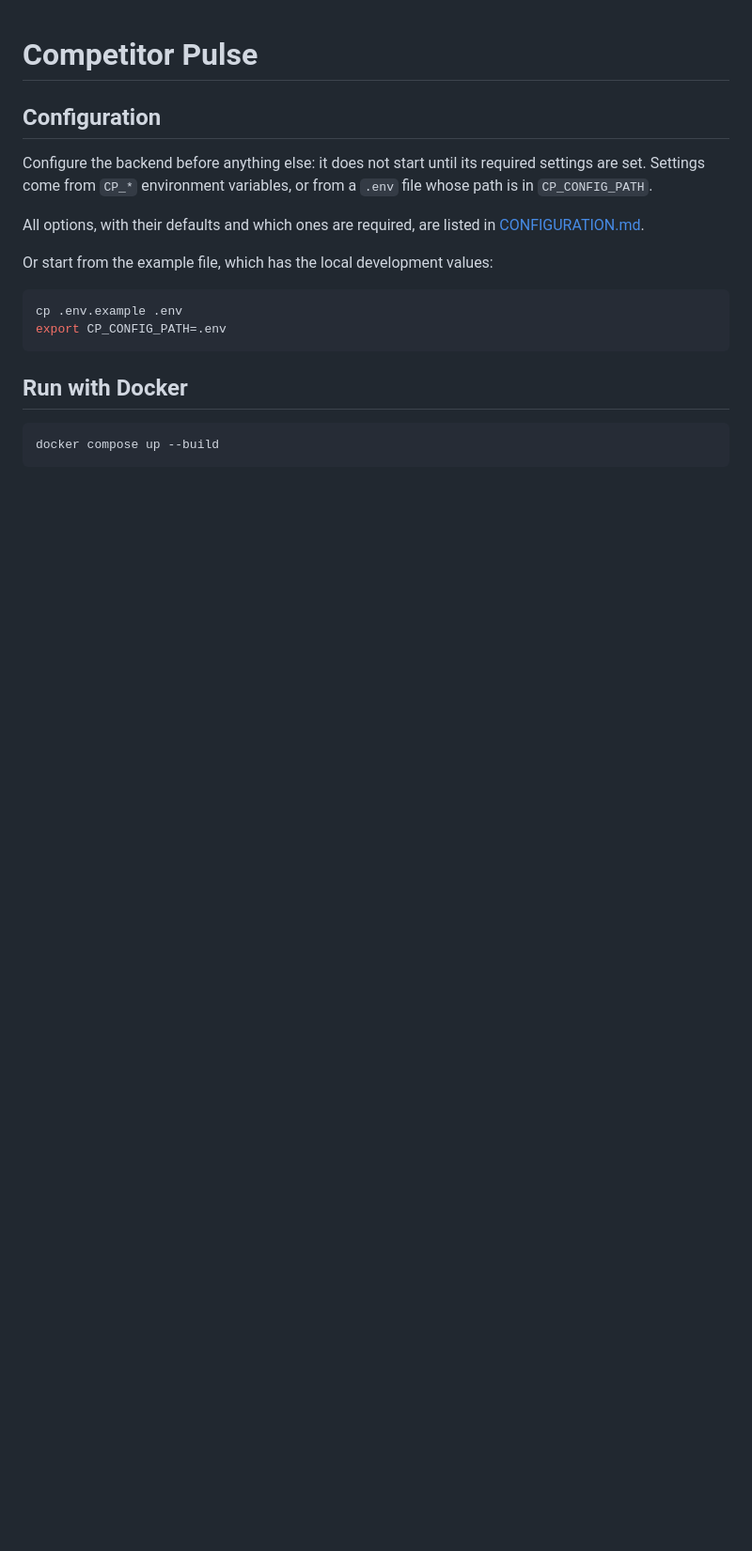
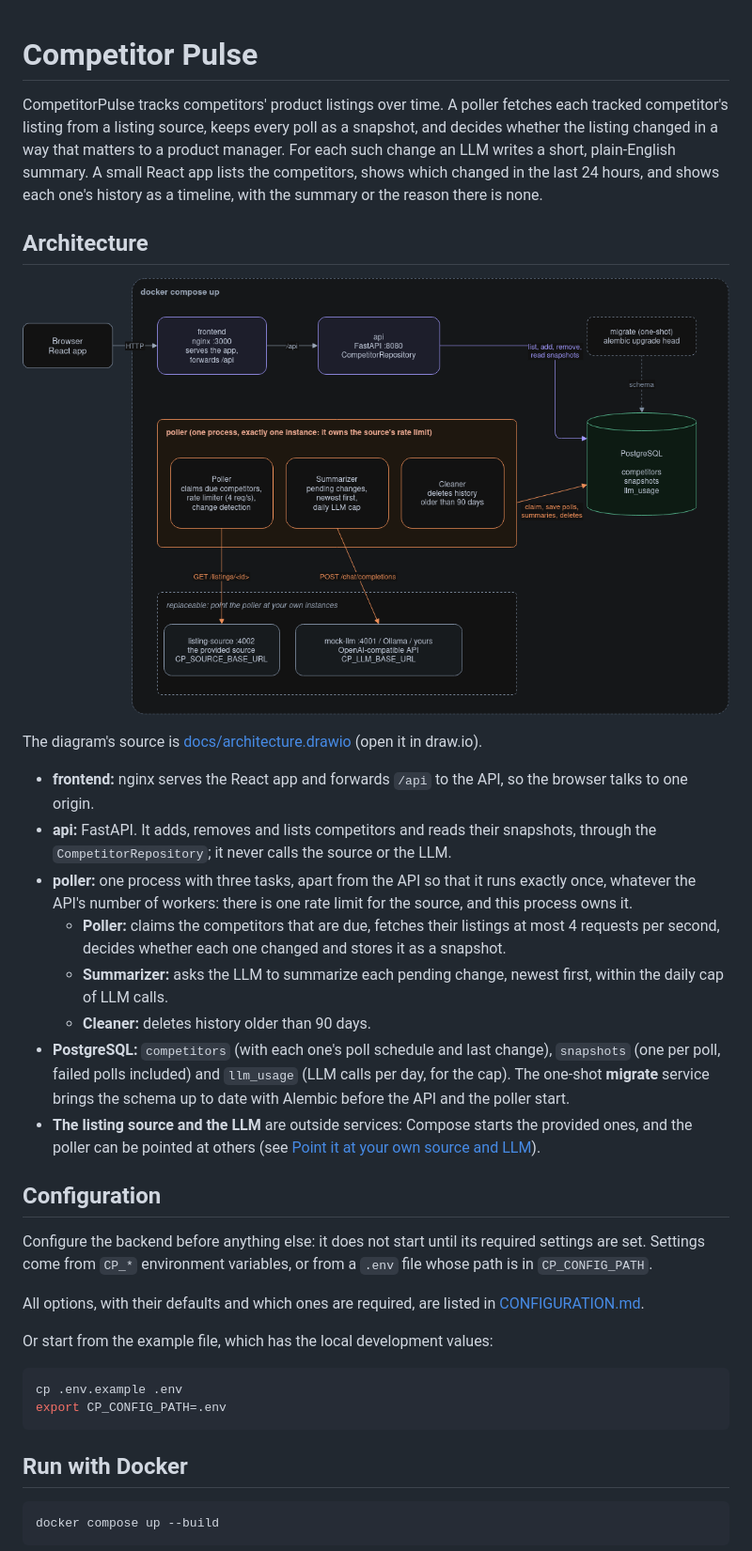
Before and after one commit to ilija-lazoroski/competitor-pulse, a Markdown page: README.md, the part around the change. Shown at 94% size. Drawn GitHub-style; pictures changed too: docs/architecture.png (added); blank space fills up the shorter version.

Commit message:
Add architecture diagram

```diff
--- a/README.md
+++ b/README.md
@@ -1,4 +1,36 @@
 # Competitor Pulse
+
+CompetitorPulse tracks competitors' product listings over time. A poller fetches each tracked
+competitor's listing from a listing source, keeps every poll as a snapshot, and decides whether the
+listing changed in a way that matters to a product manager. For each such change an LLM writes a
+short, plain-English summary. A small React app lists the competitors, shows which changed in the
+last 24 hours, and shows each one's history as a timeline, with the summary or the reason there is
+none.
+
+## Architecture
+
+![Architecture](docs/architecture.png)
+
+The diagram's source is [docs/architecture.drawio](docs/architecture.drawio) (open it in draw.io).
+
+- **frontend:** nginx serves the React app and forwards `/api` to the API, so the browser talks to
+  one origin.
+- **api:** FastAPI. It adds, removes and lists competitors and reads their snapshots, through the
+  `CompetitorRepository`; it never calls the source or the LLM.
+- **poller:** one process with three tasks, apart from the API so that it runs exactly once,
+  whatever the API's number of workers: there is one rate limit for the source, and this process
+  owns it.
+  - **Poller:** claims the competitors that are due, fetches their listings at most 4 requests per
+    second, decides whether each one changed and stores it as a snapshot.
+  - **Summarizer:** asks the LLM to summarize each pending change, newest first, within the daily
+    cap of LLM calls.
+  - **Cleaner:** deletes history older than 90 days.
+- **PostgreSQL:** `competitors` (with each one's poll schedule and last change), `snapshots` (one
+  per poll, failed polls included) and `llm_usage` (LLM calls per day, for the cap). The one-shot
+  **migrate** service brings the schema up to date with Alembic before the API and the poller start.
+- **The listing source and the LLM** are outside services: Compose starts the provided ones, and
+  the poller can be pointed at others (see [Point it at your own source and
+  LLM](#point-it-at-your-own-source-and-llm)).
 
 ## Configuration
 
```
Also changed, not shown: 1 other file.
